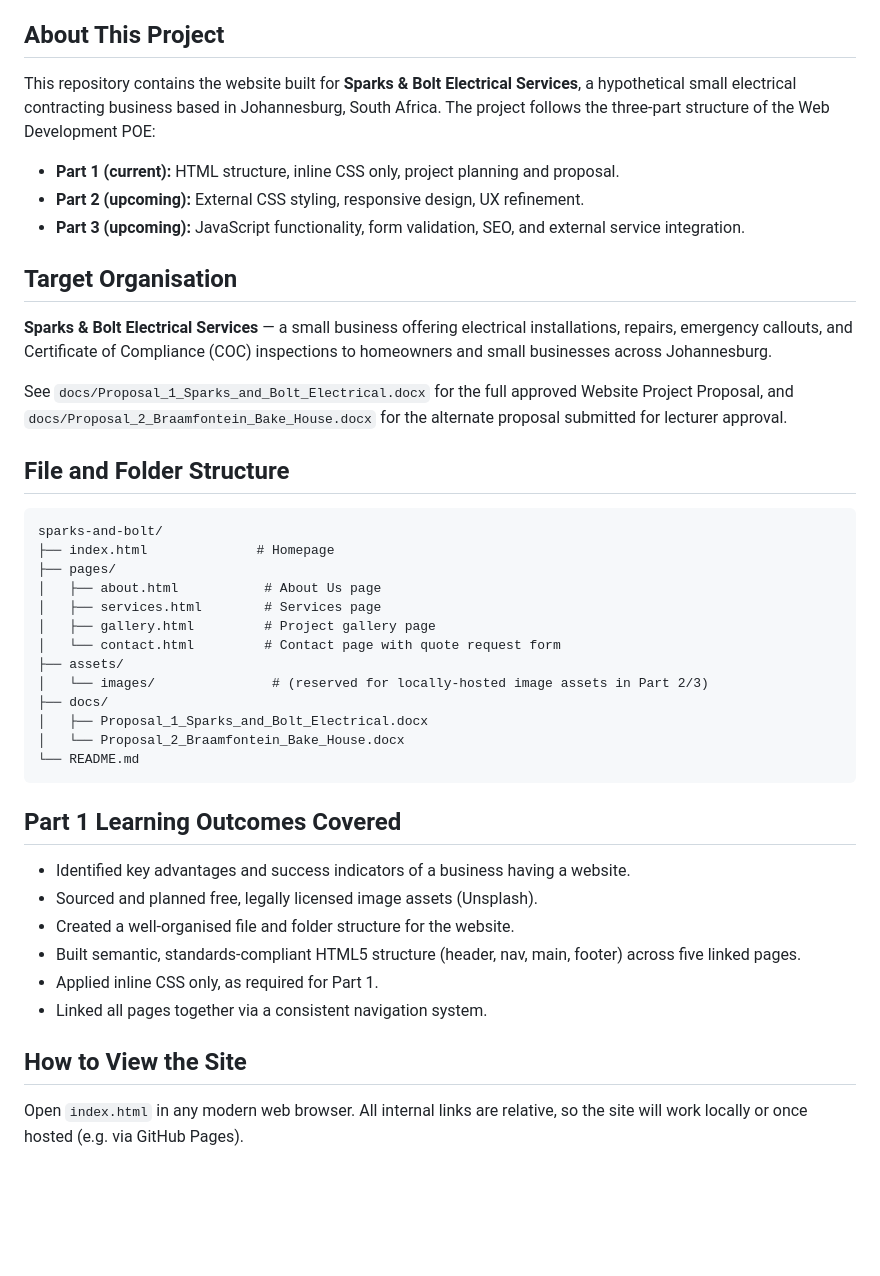
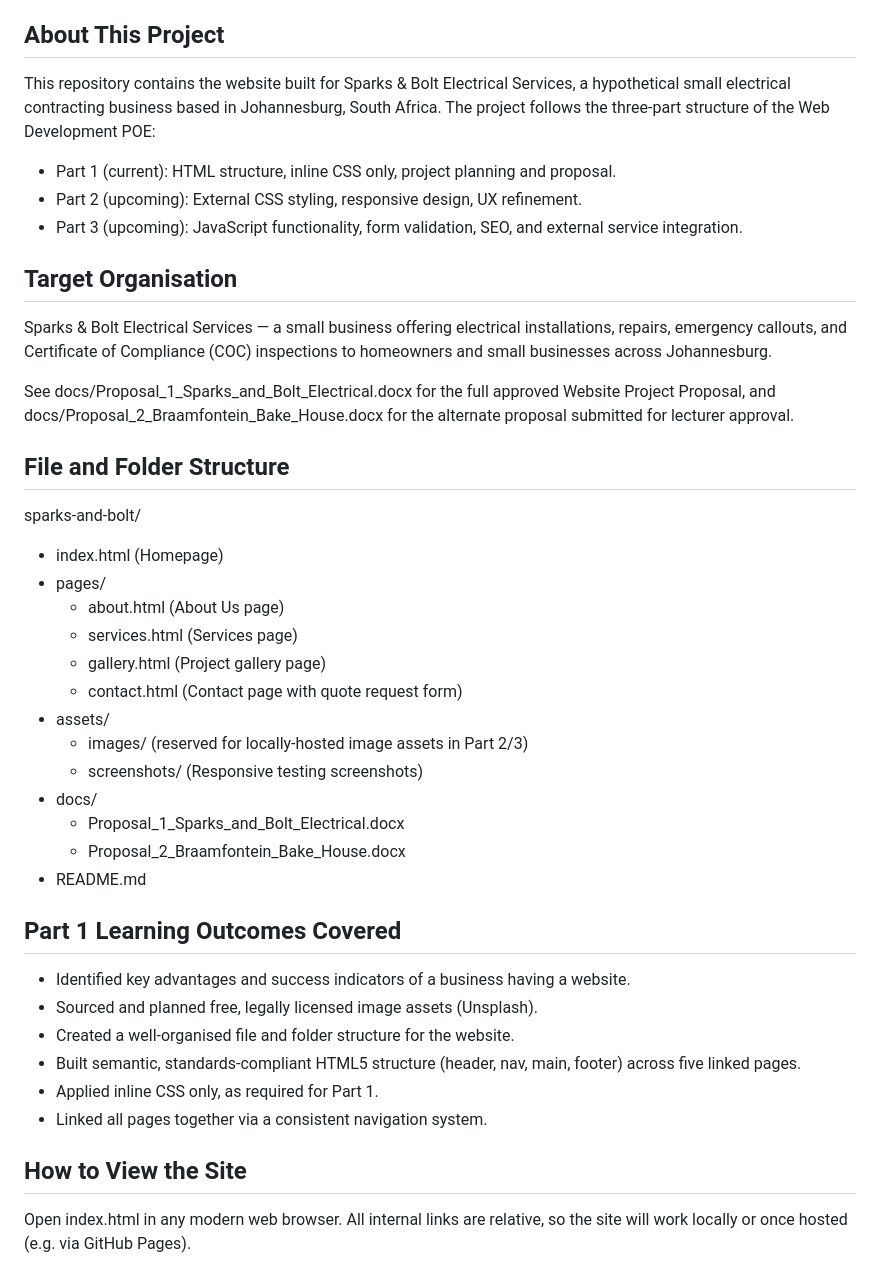
Before and after one commit to ST10480499/-sparks-and-bolt, a Markdown page: README.md, the part around one of its changes. Rendered like a GitHub page; blank space fills up the shorter version.

````diff
--- a/README.md
+++ b/README.md
@@ -5,41 +5,40 @@ Student: Roby | Student Number: ST10480499
 
 ## About This Project
 
-This repository contains the website built for **Sparks & Bolt Electrical Services**, a
+This repository contains the website built for Sparks & Bolt Electrical Services, a
 hypothetical small electrical contracting business based in Johannesburg, South Africa.
 The project follows the three-part structure of the Web Development POE:
 
-- **Part 1 (current):** HTML structure, inline CSS only, project planning and proposal.
-- **Part 2 (upcoming):** External CSS styling, responsive design, UX refinement.
-- **Part 3 (upcoming):** JavaScript functionality, form validation, SEO, and external service integration.
+- Part 1 (current): HTML structure, inline CSS only, project planning and proposal.
+- Part 2 (upcoming): External CSS styling, responsive design, UX refinement.
+- Part 3 (upcoming): JavaScript functionality, form validation, SEO, and external service integration.
 
 ## Target Organisation
 
-**Sparks & Bolt Electrical Services** — a small business offering electrical
+Sparks & Bolt Electrical Services — a small business offering electrical
 installations, repairs, emergency callouts, and Certificate of Compliance (COC)
 inspections to homeowners and small businesses across Johannesburg.
 
-See `docs/Proposal_1_Sparks_and_Bolt_Electrical.docx` for the full approved Website
-Project Proposal, and `docs/Proposal_2_Braamfontein_Bake_House.docx` for the alternate
+See docs/Proposal_1_Sparks_and_Bolt_Electrical.docx for the full approved Website
+Project Proposal, and docs/Proposal_2_Braamfontein_Bake_House.docx for the alternate
 proposal submitted for lecturer approval.
 
 ## File and Folder Structure
 
-```
 sparks-and-bolt/
-├── index.html              # Homepage
-├── pages/
-│   ├── about.html           # About Us page
-│   ├── services.html        # Services page
-│   ├── gallery.html         # Project gallery page
-│   └── contact.html         # Contact page with quote request form
-├── assets/
-│   └── images/               # (reserved for locally-hosted image assets in Part 2/3)
-├── docs/
-│   ├── Proposal_1_Sparks_and_Bolt_Electrical.docx
-│   └── Proposal_2_Braamfontein_Bake_House.docx
-└── README.md
-```
+- index.html (Homepage)
+- pages/
+  - about.html (About Us page)
+  - services.html (Services page)
+  - gallery.html (Project gallery page)
+  - contact.html (Contact page with quote request form)
+- assets/
+  - images/ (reserved for locally-hosted image assets in Part 2/3)
+  - screenshots/ (Responsive testing screenshots)
+- docs/
+  - Proposal_1_Sparks_and_Bolt_Electrical.docx
+  - Proposal_2_Braamfontein_Bake_House.docx
+- README.md
 
 ## Part 1 Learning Outcomes Covered
 
@@ -52,6 +51,6 @@ sparks-and-bolt/
 
 ## How to View the Site
 
-Open `index.html` in any modern web browser. All internal links are relative, so the
+Open index.html in any modern web browser. All internal links are relative, so the
 site will work locally or once hosted (e.g. via GitHub Pages).
 
````
Also changed, not shown: other parts of README.md (+32 -9 lines), assets/screenshots/mobile-view.png (added), 2 other files.
